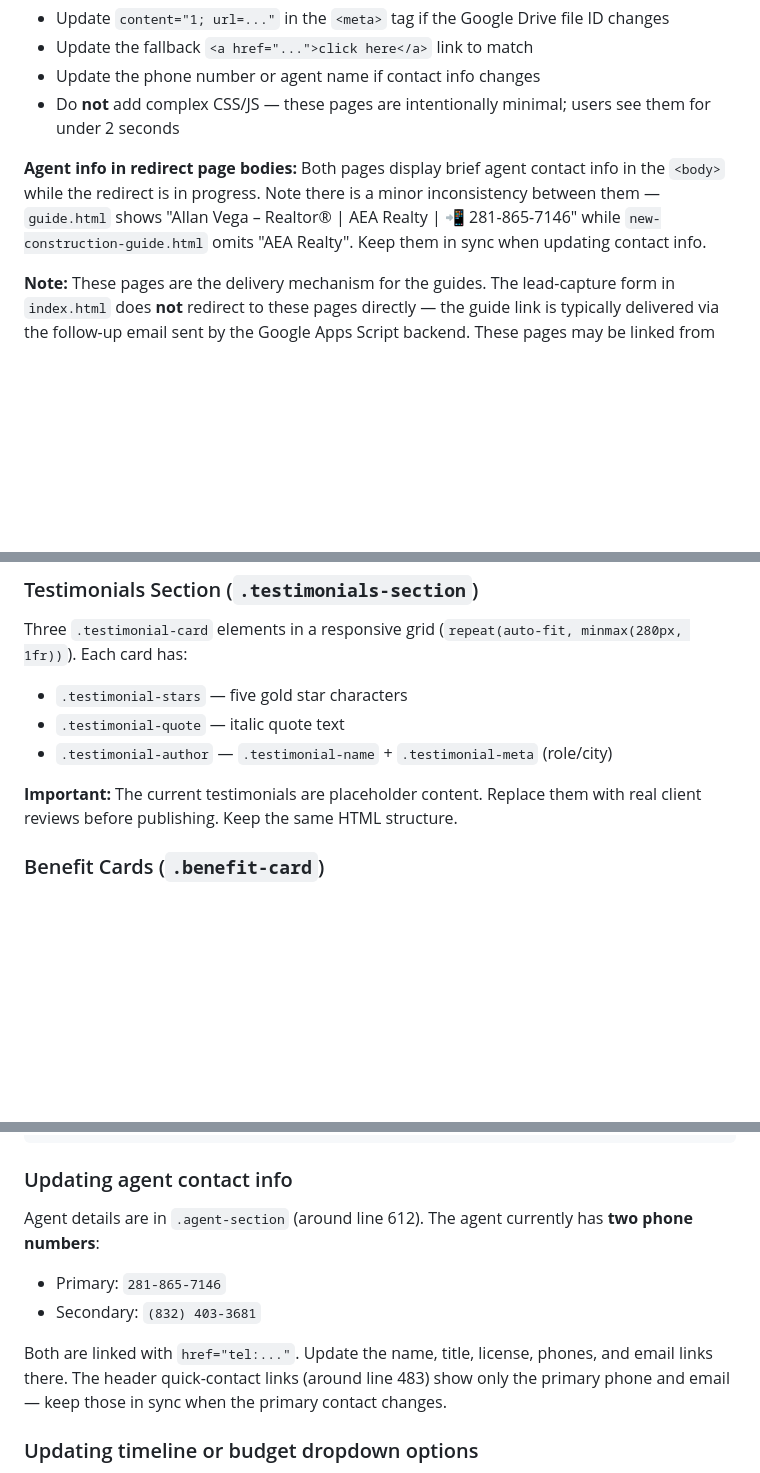
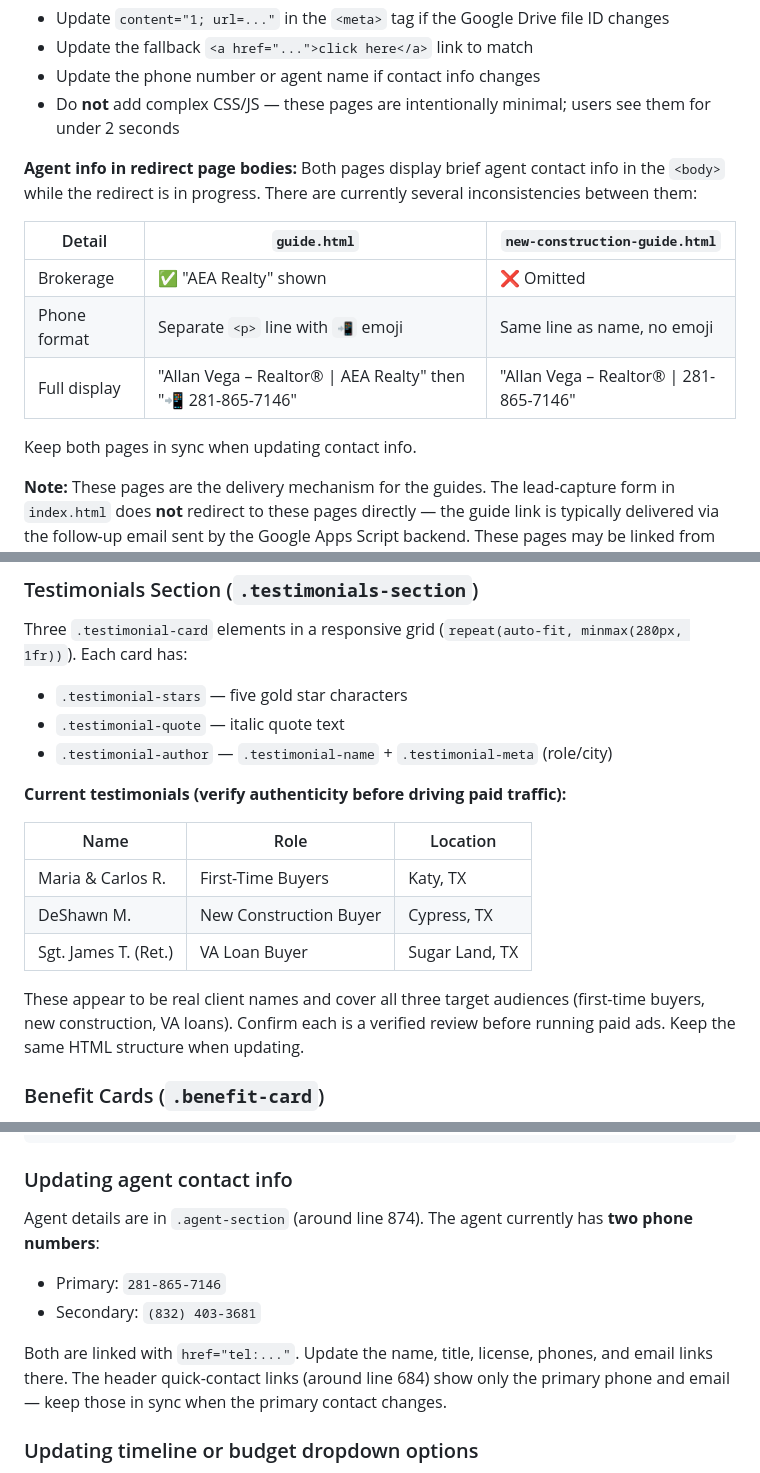
Before and after one commit to allan939/homebuyer-guide, a Markdown page: CLAUDE.md, 3 parts joined by grey strips. Rendered like a GitHub page; blank space fills up the shorter version.

Commit message:
Update CLAUDE.md to reflect current codebase state (Feb 2026)
- Note that allan-vega.jpg is not committed to the repo (fallback emoji active)
- Expand redirect-page inconsistency table (brokerage, phone emoji, layout)
- Update stale line number references: agent-section ~874, header ~684, SCRIPT_URL ~910
- Update testimonials status: named clients now present, verify before paid traffic
- Update key rules #13 and #14 to match current file state

https://claude.ai/code/session_012neCy162WB2QB73mk4eqZu

````diff
--- a/CLAUDE.md
+++ b/CLAUDE.md
@@ -49,7 +51,15 @@ This is a **zero-dependency, no-build static site**. There is no package.json, n
 - Update the phone number or agent name if contact info changes
 - Do **not** add complex CSS/JS — these pages are intentionally minimal; users see them for under 2 seconds
 
-**Agent info in redirect page bodies:** Both pages display brief agent contact info in the `<body>` while the redirect is in progress. Note there is a minor inconsistency between them — `guide.html` shows "Allan Vega – Realtor® | AEA Realty | 📲 281-865-7146" while `new-construction-guide.html` omits "AEA Realty". Keep them in sync when updating contact info.
+**Agent info in redirect page bodies:** Both pages display brief agent contact info in the `<body>` while the redirect is in progress. There are currently several inconsistencies between them:
+
+| Detail | `guide.html` | `new-construction-guide.html` |
+|--------|-------------|-------------------------------|
+| Brokerage | ✅ "AEA Realty" shown | ❌ Omitted |
+| Phone format | Separate `<p>` line with `📲` emoji | Same line as name, no emoji |
+| Full display | "Allan Vega – Realtor® \| AEA Realty" then "📲 281-865-7146" | "Allan Vega – Realtor® \| 281-865-7146" |
+
+Keep both pages in sync when updating contact info.
 
 **Note:** These pages are the delivery mechanism for the guides. The lead-capture form in `index.html` does **not** redirect to these pages directly — the guide link is typically delivered via the follow-up email sent by the Google Apps Script backend. These pages may be linked from email campaigns, QR codes, or social ads independently.
 
@@ -158,7 +168,15 @@ Three `.testimonial-card` elements in a responsive grid (`repeat(auto-fit, minma
 - `.testimonial-quote` — italic quote text
 - `.testimonial-author` — `.testimonial-name` + `.testimonial-meta` (role/city)
 
-**Important:** The current testimonials are placeholder content. Replace them with real client reviews before publishing. Keep the same HTML structure.
+**Current testimonials (verify authenticity before driving paid traffic):**
+
+| Name | Role | Location |
+|------|------|----------|
+| Maria & Carlos R. | First-Time Buyers | Katy, TX |
+| DeShawn M. | New Construction Buyer | Cypress, TX |
+| Sgt. James T. (Ret.) | VA Loan Buyer | Sugar Land, TX |
+
+These appear to be real client names and cover all three target audiences (first-time buyers, new construction, VA loans). Confirm each is a verified review before running paid ads. Keep the same HTML structure when updating.
 
 ### Benefit Cards (`.benefit-card`)
 
@@ -270,11 +288,11 @@ Each card follows this template — maintain this structure:
 ```
 
 ### Updating agent contact info
-Agent details are in `.agent-section` (around line 612). The agent currently has **two phone numbers**:
+Agent details are in `.agent-section` (around line 874). The agent currently has **two phone numbers**:
 - Primary: `281-865-7146`
 - Secondary: `(832) 403-3681`
 
-Both are linked with `href="tel:..."`. Update the name, title, license, phones, and email links there. The header quick-contact links (around line 483) show only the primary phone and email — keep those in sync when the primary contact changes.
+Both are linked with `href="tel:..."`. Update the name, title, license, phones, and email links there. The header quick-contact links (around line 684) show only the primary phone and email — keep those in sync when the primary contact changes.
 
 ### Updating timeline or budget dropdown options
 Edit the `<option>` elements inside `#timeline` and `#budget` selects. Keep the `value` attribute consistent with what should be sent to the form backend.
````
Also changed, not shown: other parts of CLAUDE.md (+7 -5 lines).
